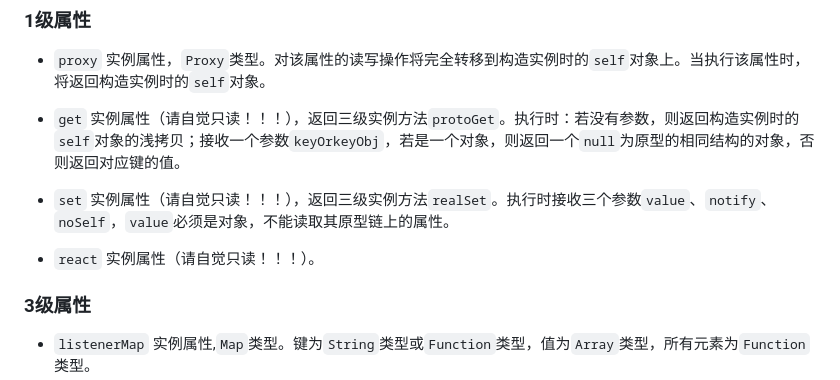
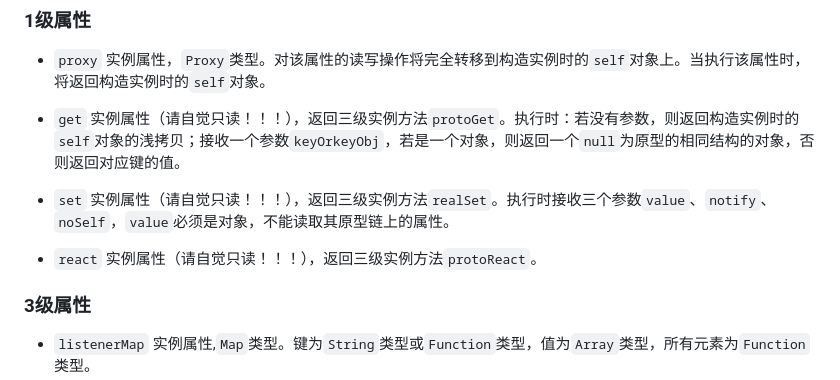
Before and after one commit to FANGZHANG34/RealNode-API-for-reactive-programming, a Markdown page: README.md, the part around the change. GitHub-like rendering.

```diff
--- a/README.md
+++ b/README.md
@@ -184,7 +184,7 @@
 
 - `set` 实例属性（请自觉只读！！！），返回三级实例方法`realSet`。执行时接收三个参数`value`、`notify`、`noSelf`，`value`必须是对象，不能读取其原型链上的属性。
 
-- `react` 实例属性（请自觉只读！！！）。
+- `react` 实例属性（请自觉只读！！！），返回三级实例方法`protoReact`。
 
 ### 3级属性
 
```
